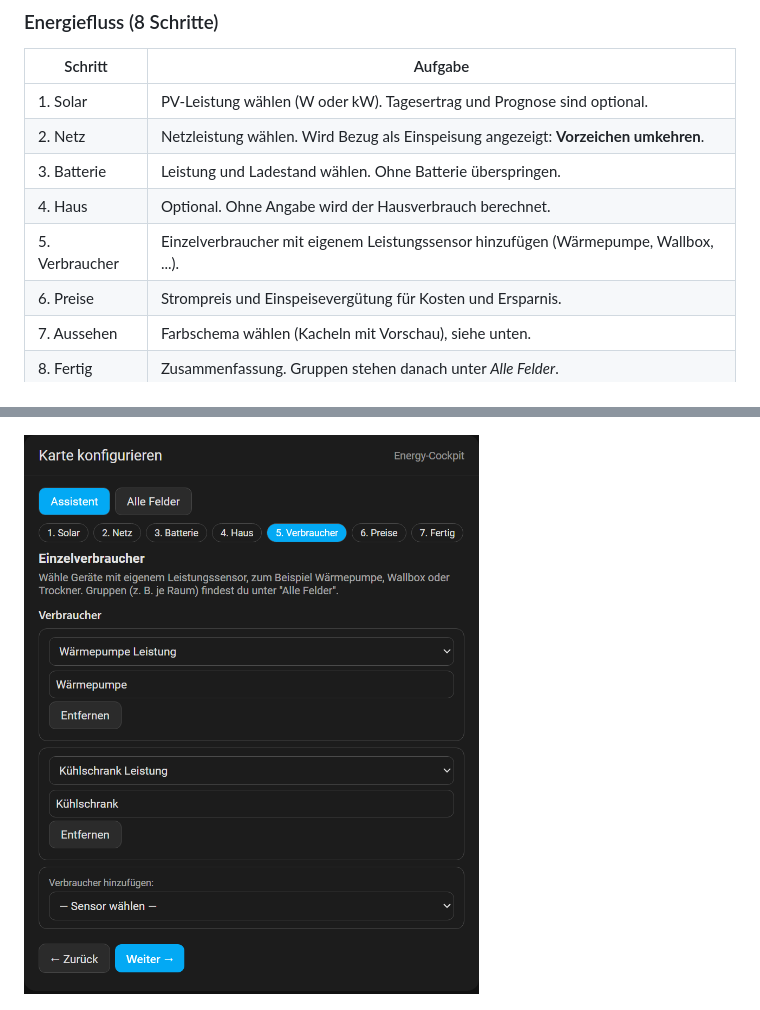
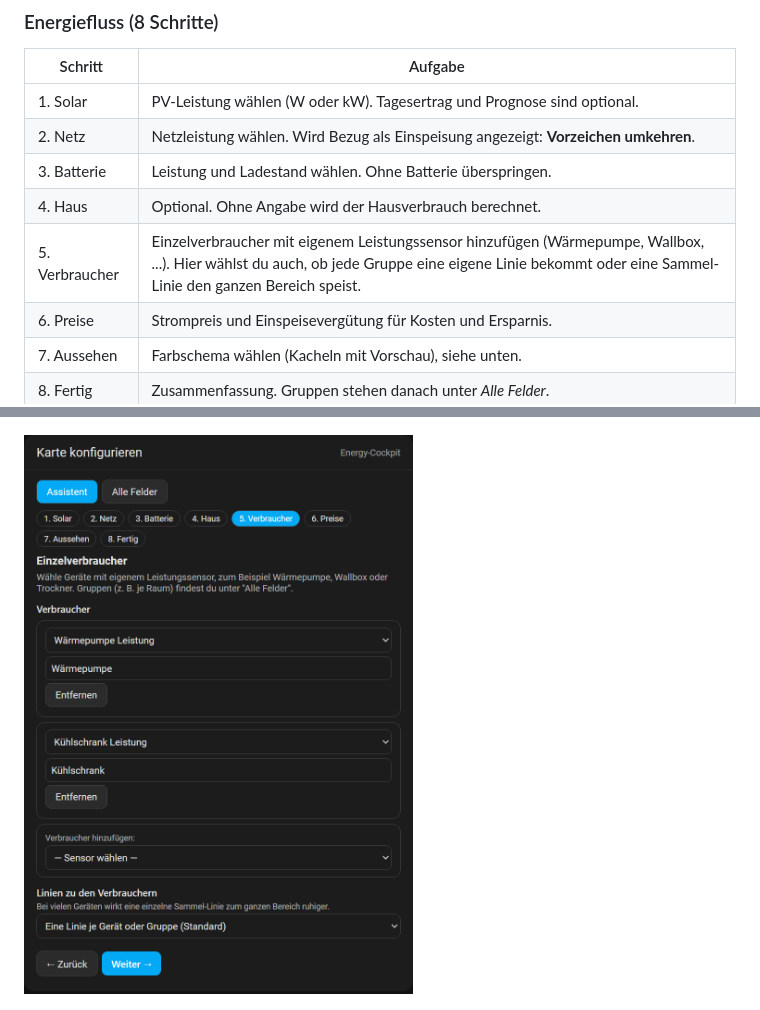
Before and after one commit to msucimaker3112/energy-cockpit, a Markdown page: docs/INSTALLATION.md, 2 parts joined by grey strips. Rendered like a GitHub page; pictures changed too: docs/img/wiz-flow-5-verbraucher.png.

```diff
--- a/docs/INSTALLATION.md
+++ b/docs/INSTALLATION.md
@@ -66,7 +66,7 @@ Beim ersten Hinzufügen einer Karte (oder über **Bearbeiten** an einer noch lee
 | 2. Netz | Netzleistung wählen. Wird Bezug als Einspeisung angezeigt: **Vorzeichen umkehren**. |
 | 3. Batterie | Leistung und Ladestand wählen. Ohne Batterie überspringen. |
 | 4. Haus | Optional. Ohne Angabe wird der Hausverbrauch berechnet. |
-| 5. Verbraucher | Einzelverbraucher mit eigenem Leistungssensor hinzufügen (Wärmepumpe, Wallbox, ...). |
+| 5. Verbraucher | Einzelverbraucher mit eigenem Leistungssensor hinzufügen (Wärmepumpe, Wallbox, ...). Hier wählst du auch, ob jede Gruppe eine eigene Linie bekommt oder eine Sammel-Linie den ganzen Bereich speist. |
 | 6. Preise | Strompreis und Einspeisevergütung für Kosten und Ersparnis. |
 | 7. Aussehen | Farbschema wählen (Kacheln mit Vorschau), siehe unten. |
 | 8. Fertig | Zusammenfassung. Gruppen stehen danach unter *Alle Felder*. |
```
Also changed, not shown: docs/KONFIGURATION.md (+21 -0 lines), docs/img/sammel-breit.png (added), docs/img/sammel-schmal.png (added), docs/img/sammel-vorher.png (added), 12 other files.
